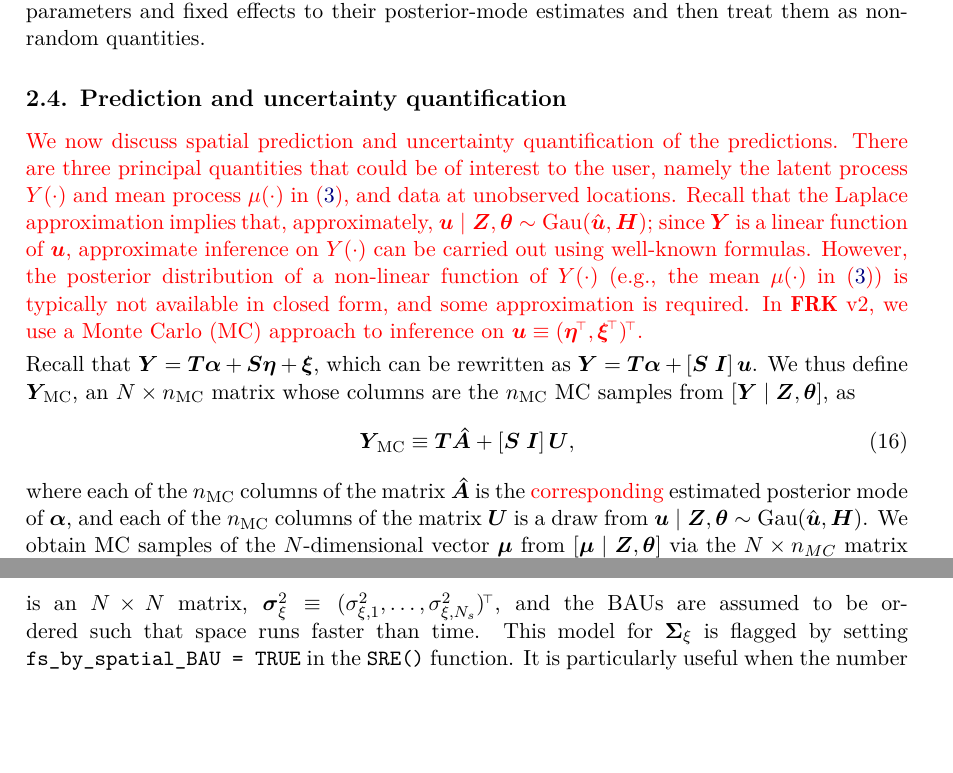
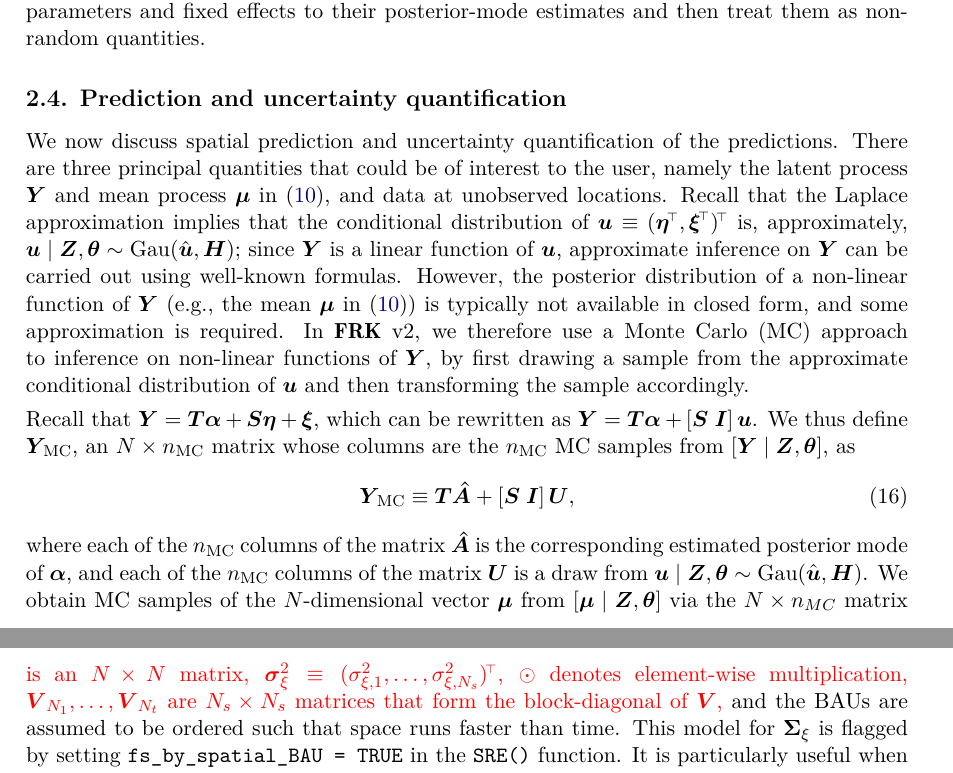
Before and after one commit to MattSainsbury-Dale/FRKv2_src, a LaTeX document (TeX/FRKv2.tex): two parts of pages 8 and 11 of 41 before the commit and two parts of pages 8 and 12 of 41 after it, joined at a grey line, cut so that both start at the same text, the shorter picture padded with empty space. Compiled offline with pdfLaTeX.

Commit message:
Small changes to tex

```diff
--- a/TeX/FRKv2.tex
+++ b/TeX/FRKv2.tex
@@ -856,13 +856,17 @@ Note that all unknown quantities are treated as random in \pkg{TMB} (with a flat
 \subsection{Prediction and uncertainty quantification}\label{subsection:04-03:Prediction}
 
 
-\red{We now discuss spatial prediction and uncertainty quantification of the predictions.
-There are three principal quantities that could be of interest to the user, namely the latent process $Y(\cdot)$ and mean process $\mu(\cdot)$ in (\ref{eqn:mu_linked_to_Y}), and data at unobserved locations.
+We now discuss spatial prediction and uncertainty quantification of the predictions.
+There are three principal quantities that could be of interest to the user, namely the latent process
+%$Y(\cdot)$ and mean process $\mu(\cdot)$ in (\ref{eqn:mu_linked_to_Y}), and data at unobserved locations.
+$\vec{Y}$ and mean process $\vec{\mu}$ in (\ref{eqn:new_model_g(mu)}), and data at unobserved locations.
 % To produce predictions and associated uncertainties, we need to determine the posterior distribution of these quantities.
 %For each quantity, we use the posterior expectation as our predictor. % ; a decision theoretic justification for this choice is provided by \citet*[ch.~3]{Cressie_1993_stats_for_spatial_data}.
-Recall that the Laplace approximation implies that, approximately, $\vec{u} \mid \vec{Z}, \vec{\theta} \sim \Gau(\hat{\vec{u}}, \vec{H})$; since $\vec{Y}$ is a linear function of $\vec{u}$, approximate inference on $Y(\cdot)$ can be carried out using well-known formulas.
-  However, the posterior distribution of a non-linear function of $Y(\cdot)$ (e.g., the mean $\mu(\cdot)$ in (\ref{eqn:mu_linked_to_Y})) is typically not available in closed form, and some approximation is required.
-  In \pkg{FRK} v2, we use a Monte Carlo (MC) approach to inference on $\vec{u} \equiv (\vec{\eta}^\tp, \vec{\xi}^\tp)^\tp$.}
+Recall that the Laplace approximation implies that the conditional distribution of $\vec{u} \equiv (\vec{\eta}^\tp, \vec{\xi}^\tp)^\tp$ is, approximately, $\vec{u} \mid \vec{Z}, \vec{\theta} \sim \Gau(\hat{\vec{u}}, \vec{H})$; since $\vec{Y}$ is a linear function of $\vec{u}$, approximate inference on $\vec{Y}$ can be carried out using well-known formulas.
+%  However, the posterior distribution of a non-linear function of $Y(\cdot)$ (e.g., the mean $\mu(\cdot)$ in (\ref{eqn:mu_linked_to_Y})) is typically not available in closed form, and some approximation is required.
+  However, the posterior distribution of a non-linear function of $\vec{Y}$ (e.g., the mean $\vec{\mu}$ in (\ref{eqn:new_model_g(mu)})) is typically not available in closed form, and some approximation is required.
+%  In \pkg{FRK} v2, we use a Monte Carlo (MC) approach to inference on $\vec{u} \equiv (\vec{\eta}^\tp, \vec{\xi}^\tp)^\tp$.
+ In \pkg{FRK} v2, we therefore use a Monte Carlo (MC) approach to inference on non-linear functions of $\vec{Y}$, by first drawing a sample from the approximate conditional distribution of $\vec{u}$ and then transforming the sample accordingly.
 
 
 
@@ -872,7 +876,7 @@ Recall that the Laplace approximation implies that, approximately, $\vec{u} \mid
 \vec{Y}_{\!\text{MC}}
 \equiv \vec{T}\hatt{\vec{A}}[A] + [\vec{S} \; \vec{I}] \,\vec{U},
 \end{equation}
-where each of the $n_{\text{MC}}$ columns of the matrix $\hatt{\vec{A}}[A]$ is the \red{corresponding} estimated posterior mode of $\vec{\alpha}$, and each of the $n_{\text{MC}}$ columns of the matrix $\vec{U}$ is a draw from $\vec{u} \mid \vec{Z}, \vec{\theta} \sim \Gau(\hat{\vec{u}}, \vec{H})$.
+where each of the $n_{\text{MC}}$ columns of the matrix $\hatt{\vec{A}}[A]$ is the corresponding estimated posterior mode of $\vec{\alpha}$, and each of the $n_{\text{MC}}$ columns of the matrix $\vec{U}$ is a draw from $\vec{u} \mid \vec{Z}, \vec{\theta} \sim \Gau(\hat{\vec{u}}, \vec{H})$.
  We obtain MC samples of the $N$-dimensional vector $\vec{\mu}$ from $[\vec{\mu} \mid \vec{Z}, \vec{\theta}]$ via the $N\times n_{MC}$ matrix $\vec{M} \equiv g^{-1}(\vec{Y}_{\!\text{MC}})$, where $g^{-1}(\cdot)$ is applied element-wise.
   Not only does \pkg{FRK} v2 predict $\vec{\mu}$, it also allows prediction of data over all $N$ BAUs, which we write as $\vec{Z}^* \equiv (Z^*_1, \dots, Z^*_N)^\tp$.
   We assume that these data are from the same exponential family model as that of the original data, $\vec{Z}$.
@@ -1190,6 +1207,6 @@ $\vec{\xi} \sim \Gau(\vec{0}, \vec{\Sigma}_\xi)$, where
 \end{pmatrix}
 \end{equation}
-is an $N \times N$ matrix, $\vec{\sigma}^2_\xi \equiv (\sigma^2_{\xi, 1}, \dots, \sigma^2_{\xi, N_s})^\tp$,
+is an $N \times N$ matrix, $\vec{\sigma}^2_\xi \equiv (\sigma^2_{\xi, 1}, \dots, \sigma^2_{\xi, N_s})^\tp$, $\odot$ denotes element-wise multiplication, $\vec{V}_{N_1}, \dots, \vec{V}_{N_t}$ are $N_s \times N_s$ matrices that form the block-diagonal of $\vec{V}$,}
 and the BAUs are assumed to be ordered such that space runs faster than time.
 This model for $\vec{\Sigma}_\xi$ is flagged by setting \mbox{\code{fs\_by\_spatial\_BAU = TRUE}} in the \fct{SRE} function. It is particularly useful when the number of spatial BAUs (and hence the number of variance parameters to estimate) is relatively low, and when we have observations from each spatial BAU at many time-points; see, for instance, the example presented in Section \ref{sec:ST_example}.
 
```
Also changed, not shown: TeX/FRKv2.tex (27 more changed lines).
